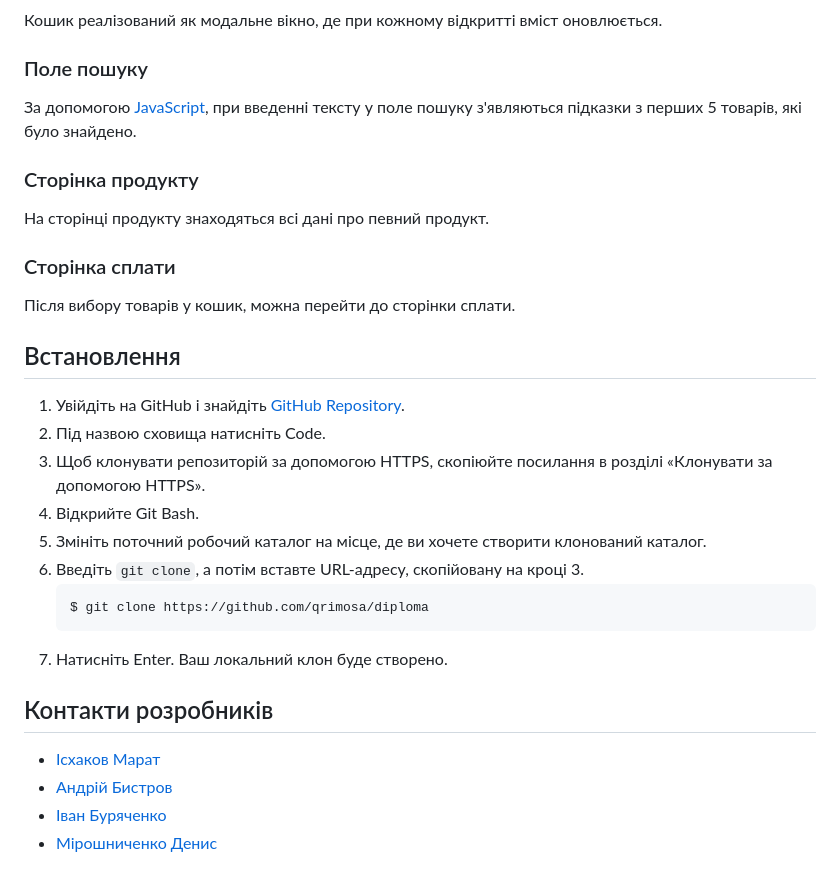
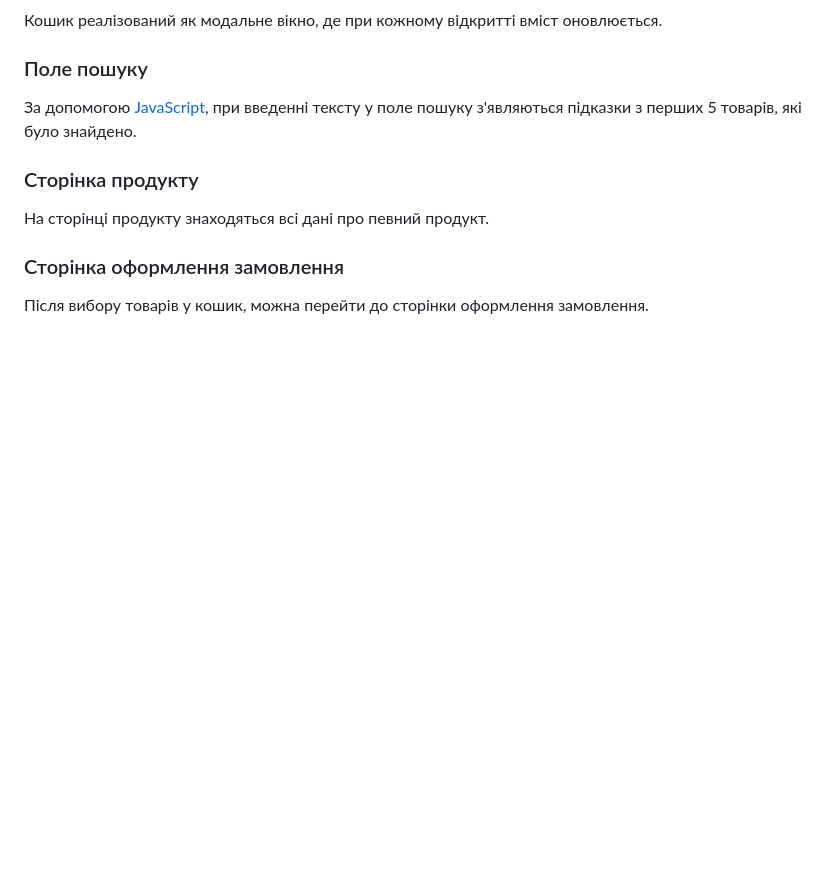
Before and after one commit to qrimosa/diploma, a Markdown page: README.md, the part around one of its changes. GitHub-like rendering; blank space fills up the shorter version.

````diff
--- a/README.md
+++ b/README.md
@@ -70,23 +106,5 @@ graph TD
 ### Сторінка продукту
 На сторінці продукту знаходяться всі дані про певний продукт.
 
-### Сторінка сплати
-Після вибору товарів у кошик, можна перейти до сторінки сплати.
-
-## Встановлення
-
-1. Увійдіть на GitHub і знайдіть [GitHub Repository](https://github.com/qrimosa/diploma).
-2. Під назвою сховища натисніть Code.
-3. Щоб клонувати репозиторій за допомогою HTTPS, скопіюйте посилання в розділі «Клонувати за допомогою HTTPS».
-4. Відкрийте Git Bash.
-5. Змініть поточний робочий каталог на місце, де ви хочете створити клонований каталог.
-6. Введіть `git clone`, а потім вставте URL-адресу, скопійовану на кроці 3.
-    ```bash
-    $ git clone https://github.com/qrimosa/diploma
-    ```
-7. Натисніть Enter. Ваш локальний клон буде створено.
-## Контакти розробників
-+ [Ісхаков Марат](https://github.com/qrimosa)
-+ [Андрій Бистров](https://github.com/AndriiBystrov)
-+ [Іван Буряченко](https://github.com/ivanburyachenko)
-+ [Мірошниченко Денис](https://github.com/Denisus-png)
+### Сторінка оформлення замовлення
+Після вибору товарів у кошик, можна перейти до сторінки оформлення замовлення.
````
Also changed, not shown: other parts of README.md (+44 -8 lines).
